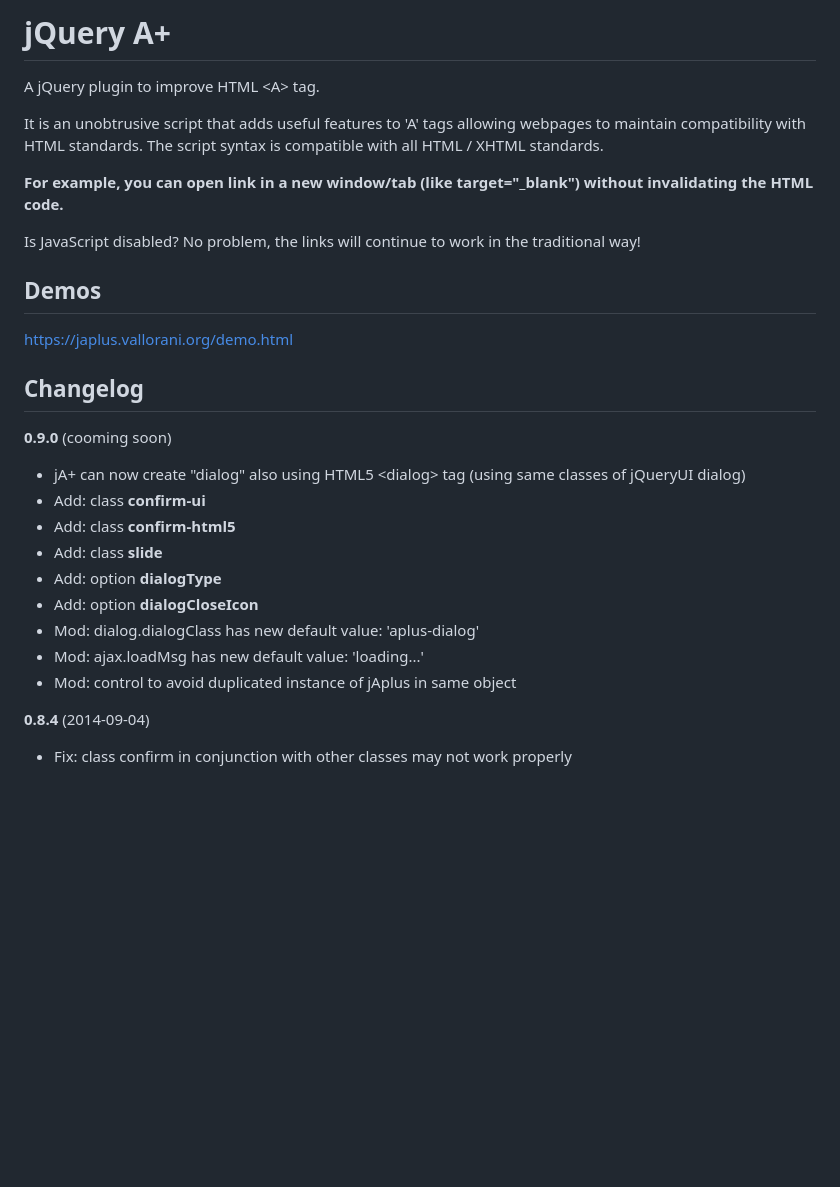
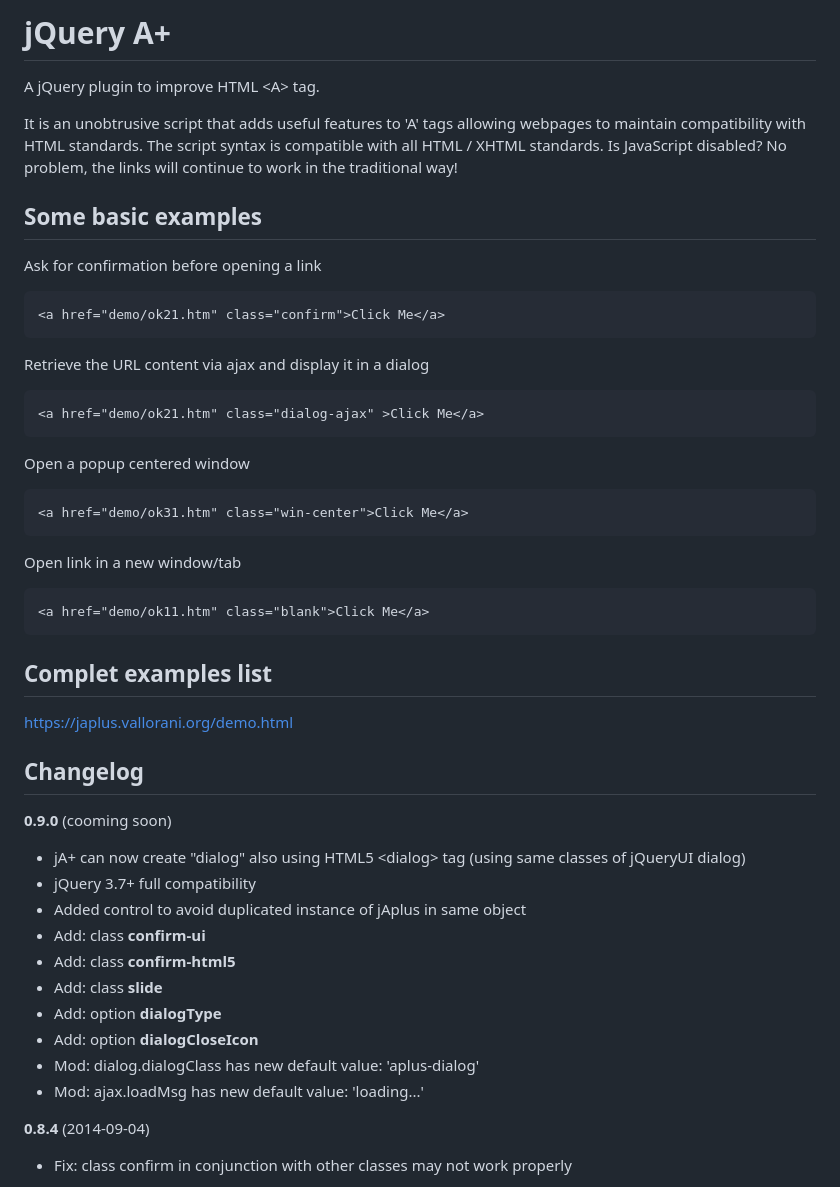
Before and after one commit to andreaval/jAplus, a Markdown page: README.md, the part around one of its changes. Drawn GitHub-style; blank space fills up the shorter version.

````diff
--- a/README.md
+++ b/README.md
@@ -1,25 +1,40 @@
-jQuery A+
-=========
+# jQuery A+
 
 A jQuery plugin to improve HTML &lt;A&gt; tag.
 
 It is an unobtrusive script that adds useful features to 'A' tags allowing webpages to maintain compatibility with HTML standards.
 The script syntax is compatible with all HTML / XHTML standards.
-
-**For example, you can open link in a new window/tab (like target="_blank") without invalidating the HTML code.**
-
 Is JavaScript disabled? No problem, the links will continue to work in the traditional way!
 
-Demos
------------------------
+## Some basic examples
+
+Ask for confirmation before opening a link
+```html
+<a href="demo/ok21.htm" class="confirm">Click Me</a>
+```
+Retrieve the URL content via ajax and display it in a dialog
+```html
+<a href="demo/ok21.htm" class="dialog-ajax" >Click Me</a>
+```
+Open a popup centered window
+```html
+<a href="demo/ok31.htm" class="win-center">Click Me</a>
+```
+Open link in a new window/tab
+```html
+<a href="demo/ok11.htm" class="blank">Click Me</a>
+```
+
+## Complet examples  list
 https://japlus.vallorani.org/demo.html
 
-Changelog
----------
+## Changelog
 
 **0.9.0** (cooming soon)
 
 * jA+ can now create "dialog" also using HTML5 &lt;dialog&gt; tag (using same classes of jQueryUI dialog)
+* jQuery 3.7+ full compatibility
+* Added control to avoid duplicated instance of jAplus in same object
 * Add: class **confirm-ui**
 * Add: class **confirm-html5**
 * Add: class **slide**
@@ -27,7 +42,6 @@ Changelog
 * Add: option **dialogCloseIcon**
 * Mod: dialog.dialogClass has new default value: 'aplus-dialog'
 * Mod: ajax.loadMsg has new default value: 'loading...'
-* Mod: control to avoid duplicated instance of jAplus in same object
 
 **0.8.4** (2014-09-04)
 
````
Also changed, not shown: other parts of README.md (+2 -3 lines).
